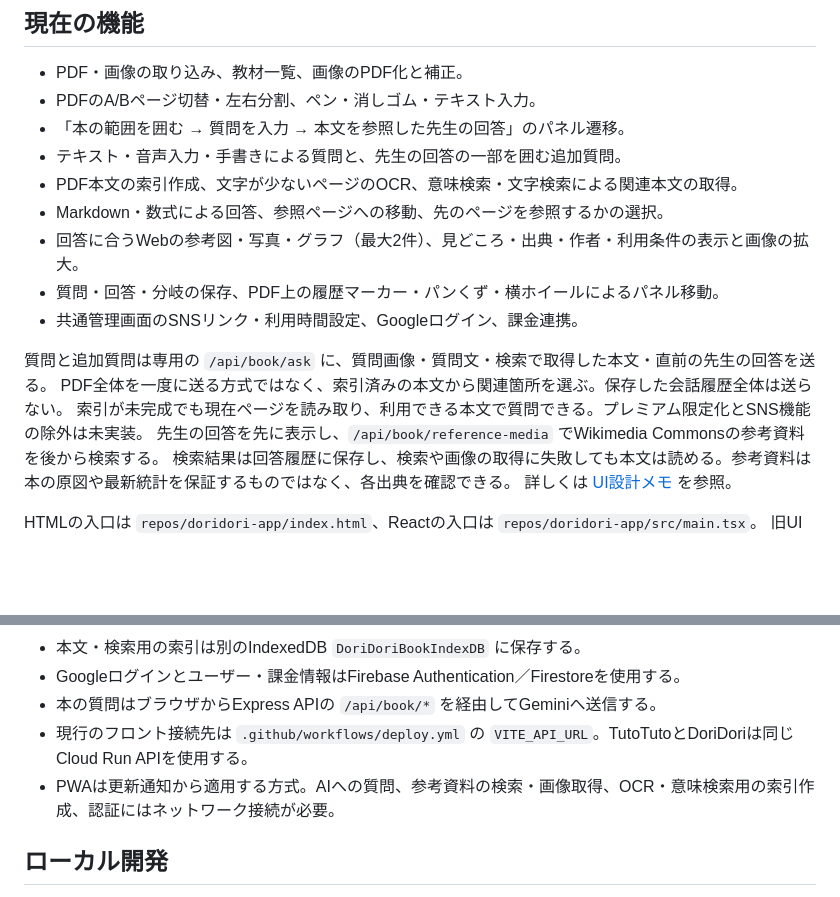
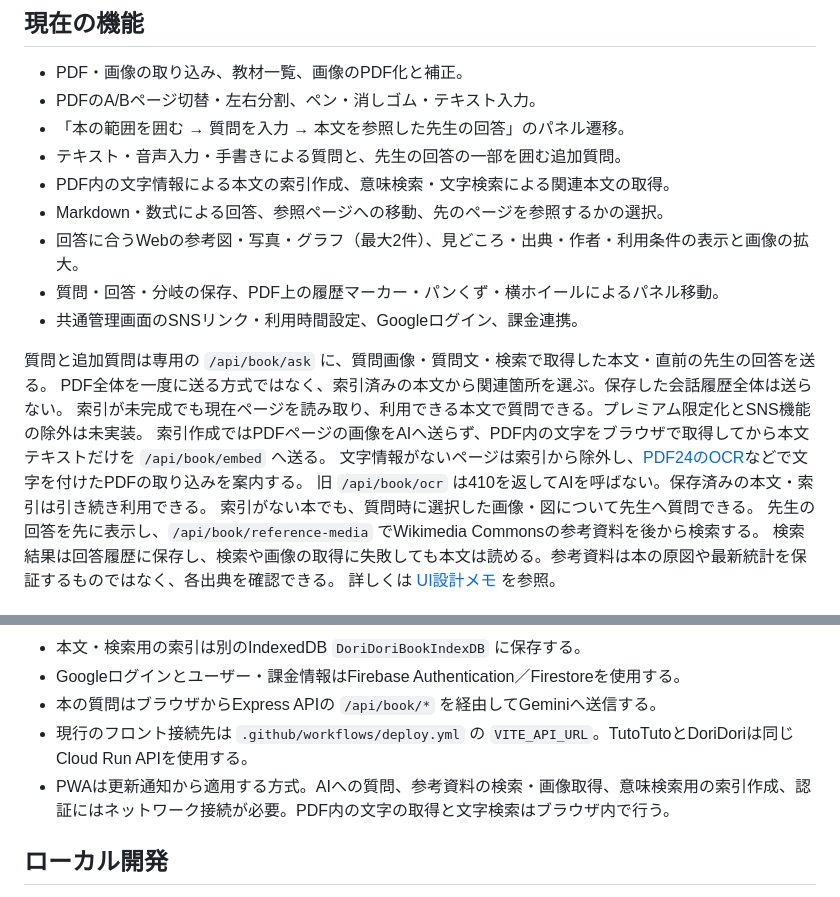
Before and after one commit to ThousandsOfTies/DoriDori, a Markdown page: README.md, 2 parts joined by grey strips. GitHub-like rendering; blank space fills up the shorter version.

Commit message:
Use embedded PDF text for book indexing

```diff
--- a/README.md
+++ b/README.md
@@ -10,7 +10,7 @@ TutoTutoから派生した、本の本文を参照した質問・先生の回答
 - PDFのA/Bページ切替・左右分割、ペン・消しゴム・テキスト入力。
 - 「本の範囲を囲む → 質問を入力 → 本文を参照した先生の回答」のパネル遷移。
 - テキスト・音声入力・手書きによる質問と、先生の回答の一部を囲む追加質問。
-- PDF本文の索引作成、文字が少ないページのOCR、意味検索・文字検索による関連本文の取得。
+- PDF内の文字情報による本文の索引作成、意味検索・文字検索による関連本文の取得。
 - Markdown・数式による回答、参照ページへの移動、先のページを参照するかの選択。
 - 回答に合うWebの参考図・写真・グラフ（最大2件）、見どころ・出典・作者・利用条件の表示と画像の拡大。
 - 質問・回答・分岐の保存、PDF上の履歴マーカー・パンくず・横ホイールによるパネル移動。
@@ -19,6 +19,10 @@ TutoTutoから派生した、本の本文を参照した質問・先生の回答
 質問と追加質問は専用の `/api/book/ask` に、質問画像・質問文・検索で取得した本文・直前の先生の回答を送る。
 PDF全体を一度に送る方式ではなく、索引済みの本文から関連箇所を選ぶ。保存した会話履歴全体は送らない。
 索引が未完成でも現在ページを読み取り、利用できる本文で質問できる。プレミアム限定化とSNS機能の除外は未実装。
+索引作成ではPDFページの画像をAIへ送らず、PDF内の文字をブラウザで取得してから本文テキストだけを `/api/book/embed` へ送る。
+文字情報がないページは索引から除外し、[PDF24のOCR](https://tools.pdf24.org/ja/ocr-pdf)などで文字を付けたPDFの取り込みを案内する。
+旧 `/api/book/ocr` は410を返してAIを呼ばない。保存済みの本文・索引は引き続き利用できる。
+索引がない本でも、質問時に選択した画像・図について先生へ質問できる。
 先生の回答を先に表示し、`/api/book/reference-media` でWikimedia Commonsの参考資料を後から検索する。
 検索結果は回答履歴に保存し、検索や画像の取得に失敗しても本文は読める。参考資料は本の原図や最新統計を保証するものではなく、各出典を確認できる。
 詳しくは [UI設計メモ](UI_DESIGN_DISCUSSION.md) を参照。
@@ -52,7 +56,7 @@ DoriDori/
 - Googleログインとユーザー・課金情報はFirebase Authentication／Firestoreを使用する。
 - 本の質問はブラウザからExpress APIの `/api/book/*` を経由してGeminiへ送信する。
 - 現行のフロント接続先は `.github/workflows/deploy.yml` の `VITE_API_URL`。TutoTutoとDoriDoriは同じCloud Run APIを使用する。
-- PWAは更新通知から適用する方式。AIへの質問、参考資料の検索・画像取得、OCR・意味検索用の索引作成、認証にはネットワーク接続が必要。
+- PWAは更新通知から適用する方式。AIへの質問、参考資料の検索・画像取得、意味検索用の索引作成、認証にはネットワーク接続が必要。PDF内の文字の取得と文字検索はブラウザ内で行う。
 
 ## ローカル開発
 
```
Also changed, not shown: AGENTS.md (+2 -0 lines), UI_DESIGN_DISCUSSION.md (+8 -4 lines).
